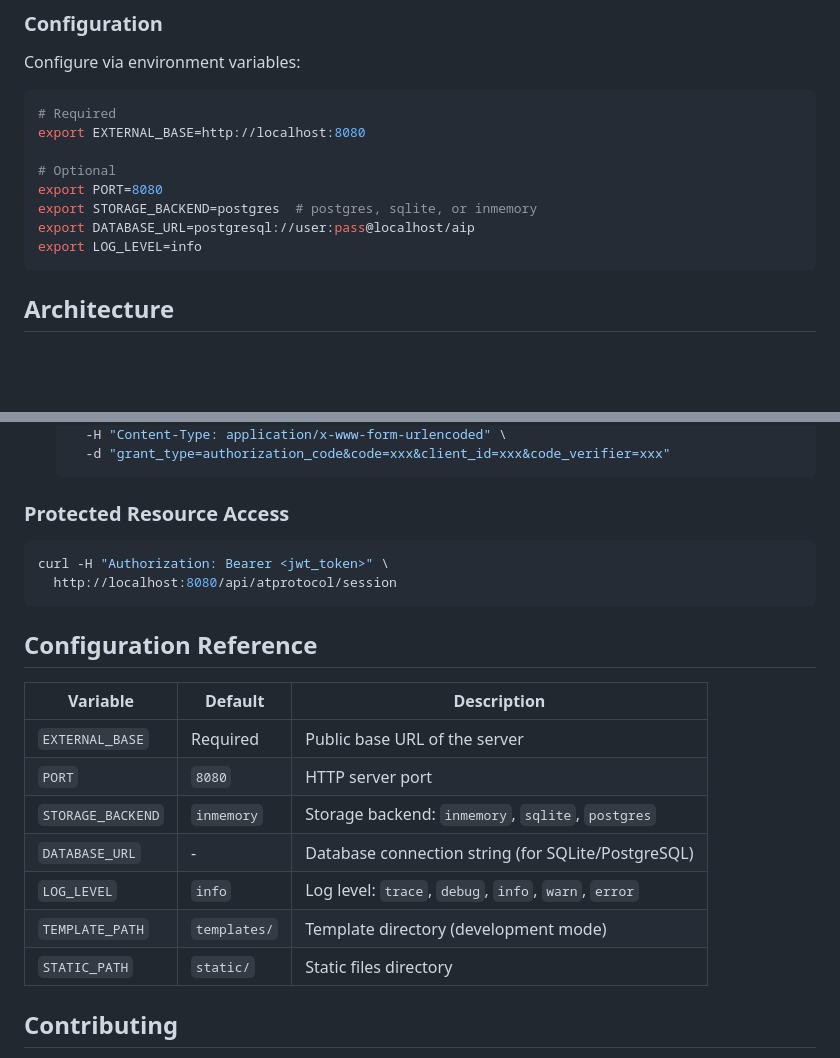
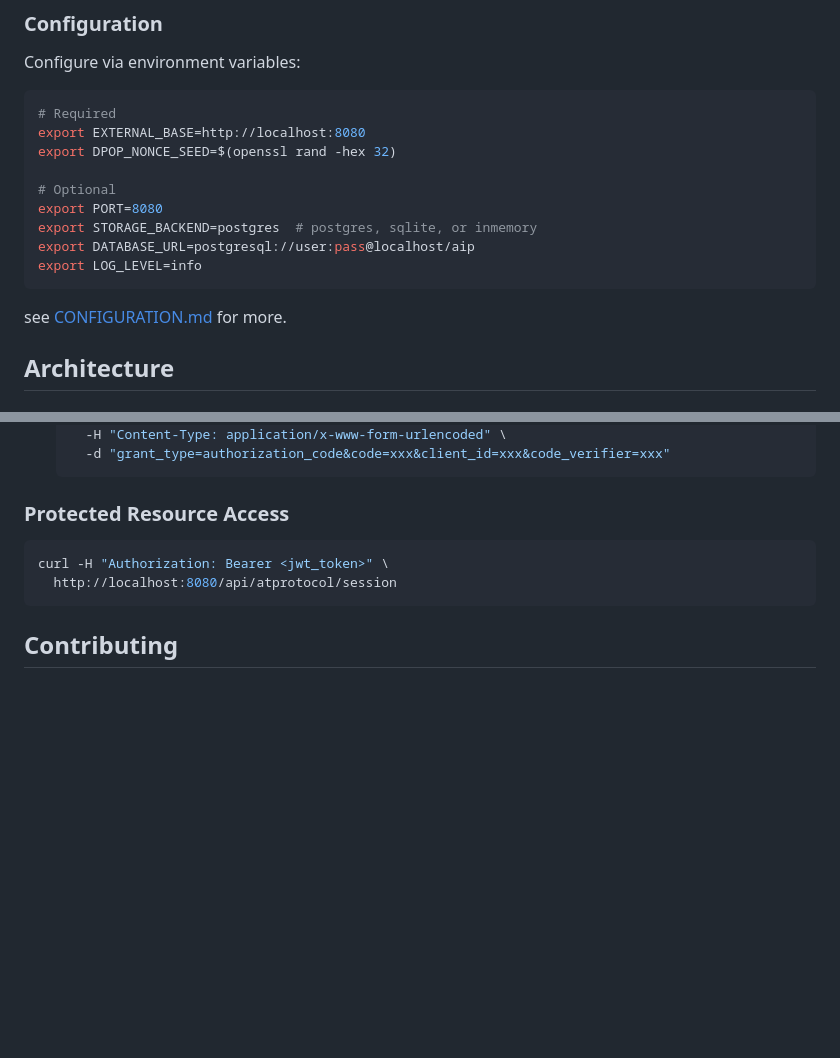
Before and after one commit to graze-social/aip, a Markdown page: README.md, 2 parts joined by grey strips. Drawn GitHub-style; blank space fills up the shorter version.

Commit message:
Add required config + link to config file for more
The `Configuration Reference` section is also out of date, so I removed it since `CONFIGURATION.md` exists and is now linked earlier. Could also make sense to just replace the content with a second link there if you prefer.

````diff
--- a/README.md
+++ b/README.md
@@ -42,6 +42,7 @@ Configure via environment variables:
 ```bash
 # Required
 export EXTERNAL_BASE=http://localhost:8080
+export DPOP_NONCE_SEED=$(openssl rand -hex 32)
 
 # Optional
 export PORT=8080
@@ -49,6 +50,8 @@ export STORAGE_BACKEND=postgres  # postgres, sqlite, or inmemory
 export DATABASE_URL=postgresql://user:pass@localhost/aip
 export LOG_LEVEL=info
 ```
+
+see [CONFIGURATION.md](./CONFIGURATION.md) for more.
 
 ## Architecture
 
@@ -175,18 +178,6 @@ curl -H "Authorization: Bearer <jwt_token>" \
   http://localhost:8080/api/atprotocol/session
 ```
 
-## Configuration Reference
-
-| Variable | Default | Description |
-|----------|---------|-------------|
-| `EXTERNAL_BASE` | Required | Public base URL of the server |
-| `PORT` | `8080` | HTTP server port |
-| `STORAGE_BACKEND` | `inmemory` | Storage backend: `inmemory`, `sqlite`, `postgres` |
-| `DATABASE_URL` | - | Database connection string (for SQLite/PostgreSQL) |
-| `LOG_LEVEL` | `info` | Log level: `trace`, `debug`, `info`, `warn`, `error` |
-| `TEMPLATE_PATH` | `templates/` | Template directory (development mode) |
-| `STATIC_PATH` | `static/` | Static files directory |
-
 ## Contributing
 
 1. Fork the repository
````
